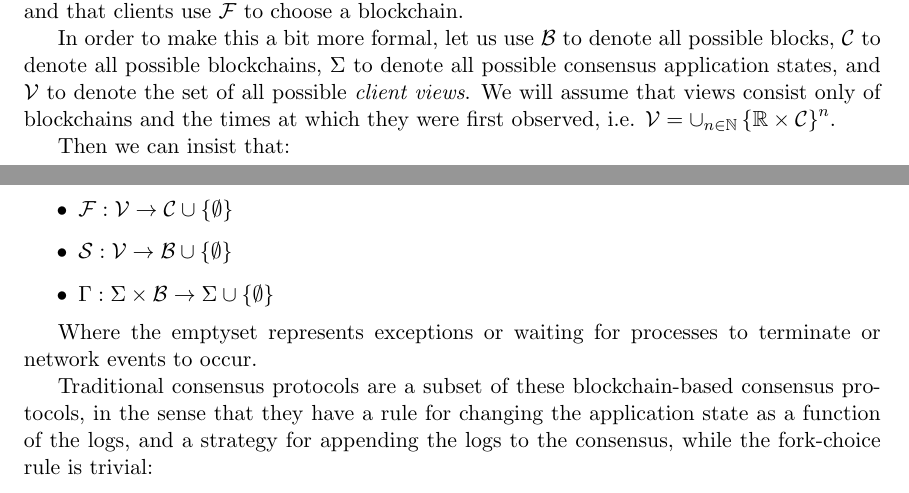
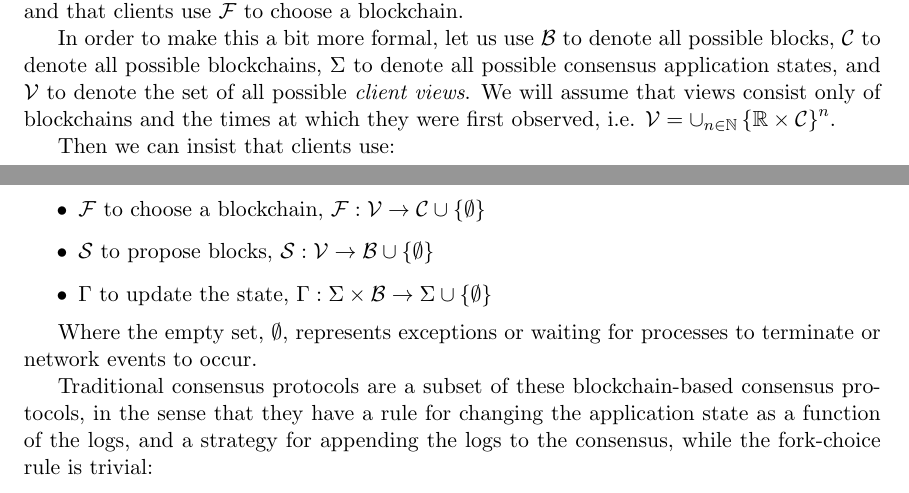
Before and after one commit to vladzamfir/reformalizing-consensus, a LaTeX document (reformalizing consensus.tex): two parts of pages 5 and 6 of 15, joined at a grey line, cut so that both start at the same text. Compiled offline with pdfLaTeX.

Commit message:
improved readability of function definitions

```diff
--- a/reformalizing consensus.tex
+++ b/reformalizing consensus.tex
@@ -124,14 +124,14 @@ The ``consensus strategy'' corresponds to the ``consensus module'' of Figure 1,
 
 In order to make this a bit more formal, let us use $\mathcal{B}$ to denote all possible blocks, $\mathcal{C}$ to denote all possible blockchains, $\Sigma$ to denote all possible consensus application states, and $\mathcal{V}$ to denote the set of all possible \emph{client views}. We will assume that views consist only of blockchains and the times at which they were first observed, i.e. $\mathcal{V} = \cup_{n \in \mathbb{N}}\left\{\mathbb{R} \times \mathcal{C}\right\}^n$.
 
-Then we can insist that:
+Then we can insist that clients use:
 \begin{itemize}
-\item $\mathcal{F}:\mathcal{V} \to \mathcal{C} \cup \{\emptyset \}$
-\item $\mathcal{S}:\mathcal{V} \to \mathcal{B} \cup \{\emptyset \}$
-\item $\Gamma: \Sigma \times \mathcal{B} \to \Sigma \cup \{\emptyset \}$
+\item $\mathcal{F}$ to choose a blockchain, $\mathcal{F}:\mathcal{V} \to \mathcal{C} \cup \{\emptyset \}$
+\item $\mathcal{S}$ to propose blocks, $\mathcal{S}: \mathcal{V} \to \mathcal{B} \cup \{\emptyset \}$
+\item $\Gamma$ to update the state, $\Gamma: \Sigma \times \mathcal{B} \to \Sigma \cup \{\emptyset \}$
 \end{itemize}
 
-Where the emptyset represents exceptions or waiting for processes to terminate or network events to occur.
+Where the empty set, $\emptyset$, represents exceptions or waiting for processes to terminate or network events to occur.
 
 Traditional consensus protocols are a subset of these blockchain-based consensus protocols, in the sense that they have a rule for changing the application state as a function of the logs, and a strategy for appending the logs to the consensus, while the fork-choice rule is trivial:
 
```
